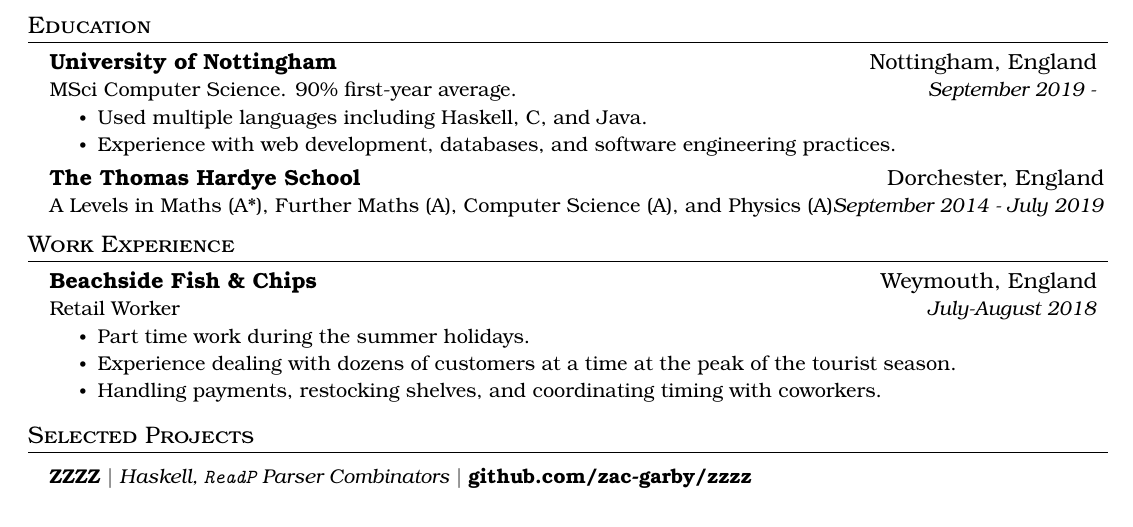
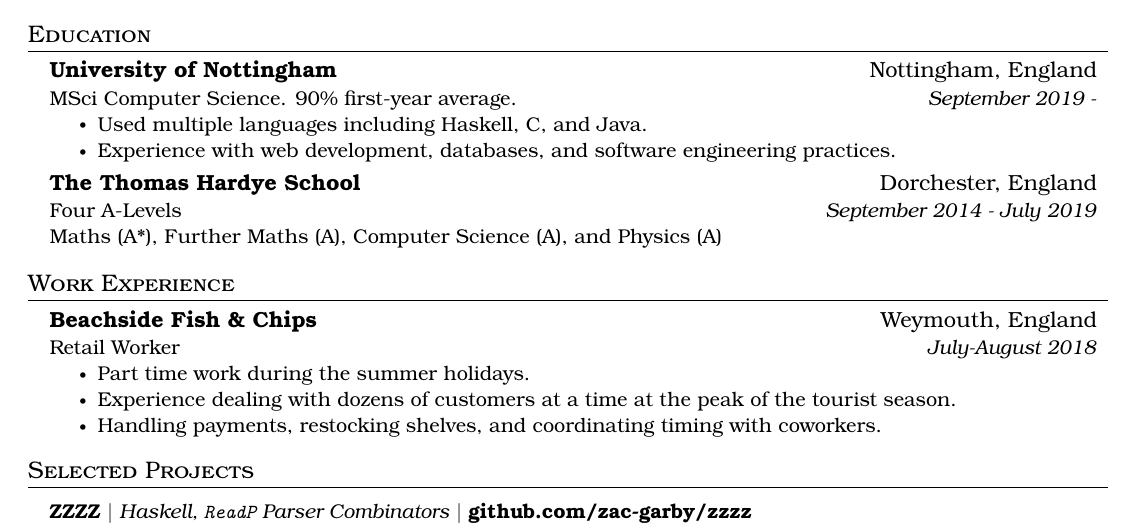
Before and after one commit to zac-garby/cv, a LaTeX document (main.tex): part of the page, cut so that both start at the same text. Compiled offline with pdfLaTeX.

Commit message:
modify spacing a bit

```diff
--- a/main.tex
+++ b/main.tex
@@ -124,7 +125,9 @@ A second year Computer Science student at the University of Nottingham. Interest
       \resumeItemListEnd
     \resumeSubheading
       {The Thomas Hardye School}{Dorchester, England}
-      {A Levels in Maths (A*), Further Maths (A), Computer Science (A), and Physics (A)}{September 2014 - July 2019}
+      {Four A-Levels}{September 2014 - July 2019}
+      \resumeItem{Maths (A*), Further Maths (A), Computer Science (A), and Physics (A)}
+
   \resumeSubHeadingListEnd
 
 
```
Also changed, not shown: main.tex (1 more changed lines).
